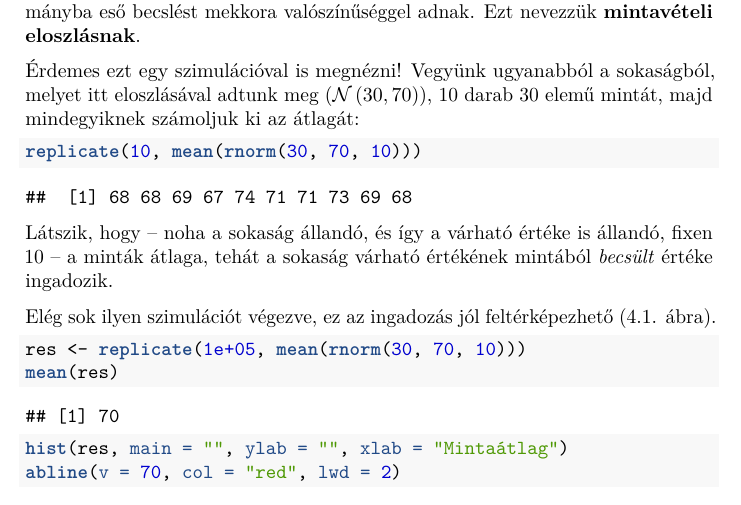
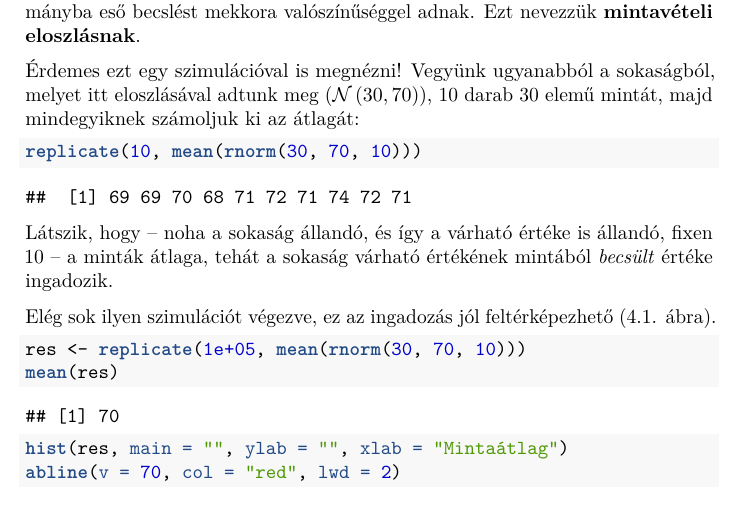
Before and after one commit to tamas-ferenci/bevbiostat, a LaTeX thesis (docs/bevbiostat.tex): part of page 46 of 60, cut so that both start at the same text. Compiled offline with pdfLaTeX.

```diff
--- a/docs/bevbiostat.tex
+++ b/docs/bevbiostat.tex
@@ -967,7 +967,7 @@
 \end{Shaded}
 
 \begin{verbatim}
-##  [1] 68 68 69 67 74 71 71 73 69 68
+##  [1] 69 69 70 68 71 72 71 74 72 71
 \end{verbatim}
 
 Látszik, hogy -- noha a sokaság állandó, és így a várható értéke is állandó, fixen 10 -- a minták átlaga, tehát a sokaság várható értékének mintából \emph{becsült} értéke ingadozik.
```
Also changed, not shown: docs/bevbiostat.pdf, docs/bevbiostat_files/figure-html/cisim-1.png, docs/bevbiostat_files/figure-html/corrdemo-1.png, docs/bevbiostat_files/figure-html/sampsim-1.png, docs/bevbiostat_files/figure-html/sampsimn-1.png, docs/bevbiostatcover.png, 4 other files.
